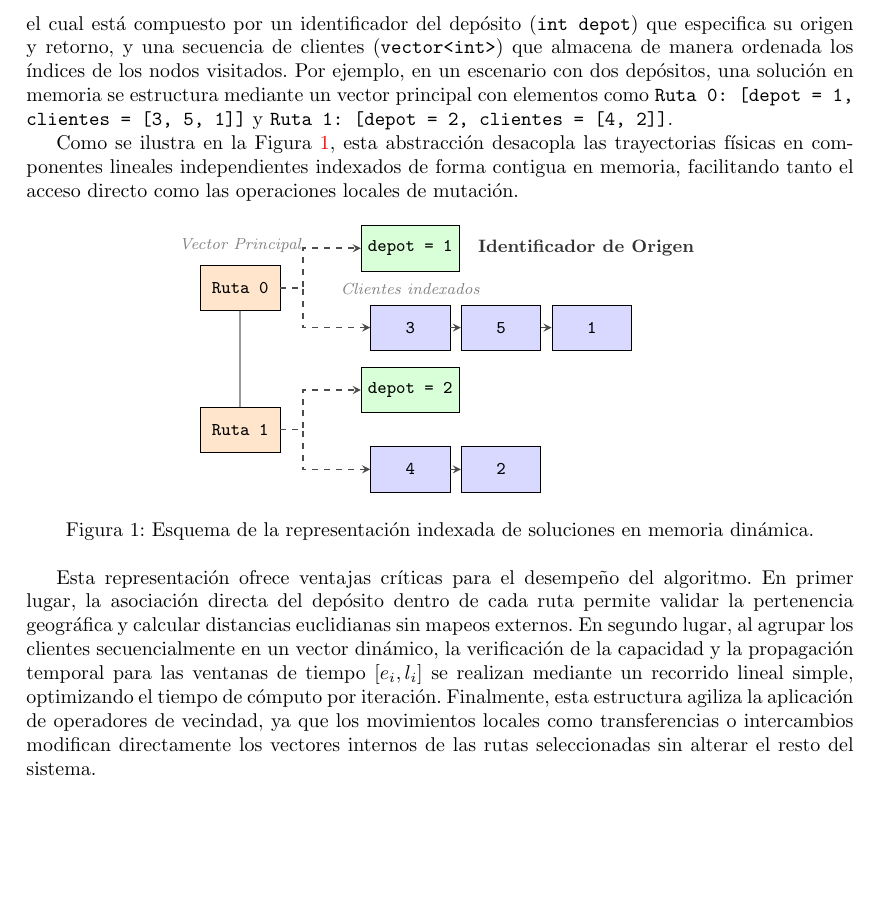
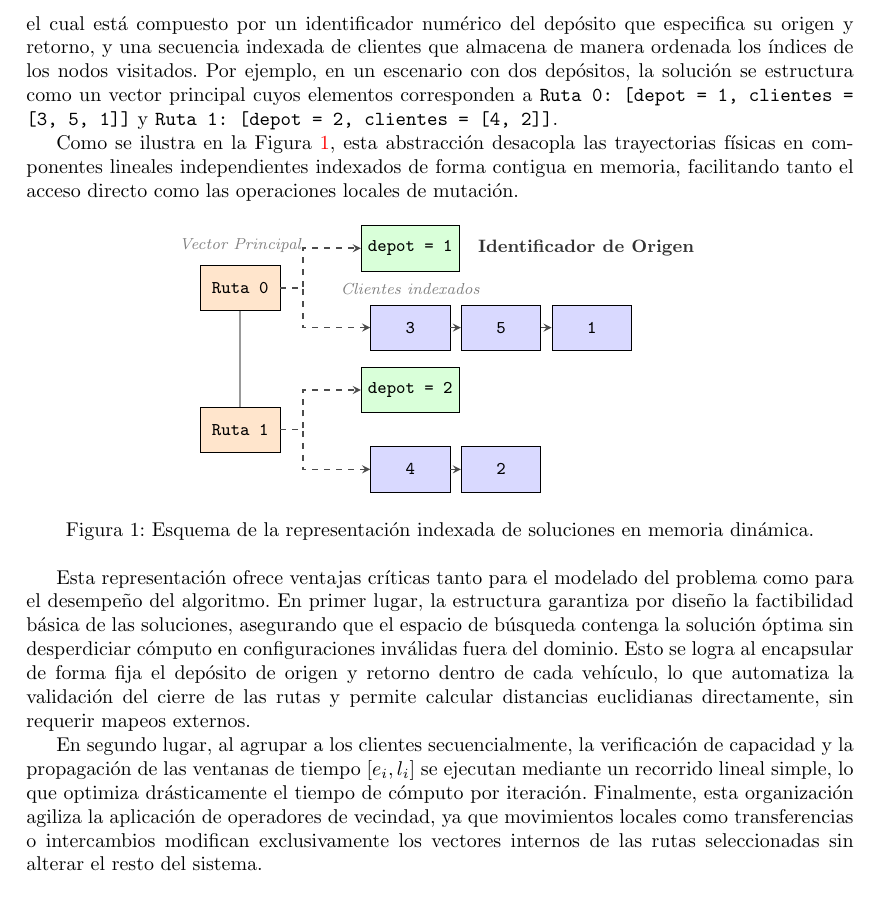
Before and after one commit to retamalesj/MDVRPTW-SA, a LaTeX paper (informe2/RetamalesP202173650.tex): part of page 9 of 17, cut so that both start at the same text, the shorter picture padded with empty space. Compiled offline with pdfLaTeX.

Commit message:
fix: representación final

```diff
--- a/informe2/RetamalesP202173650.tex
+++ b/informe2/RetamalesP202173650.tex
@@ -370,12 +370,12 @@ El espacio de búsqueda del modelo anterior está determinado principalmente por
 Para abordar el MDVRP-TW mediante la técnica de Simulated Annealing, se define una
 representación estructurada basada en un vector de rutas activas. Cada componente de este vector corresponde
 a un objeto que modela de forma independiente la trayectoria de un vehículo, el cual está compuesto por un
-identificador del depósito (\texttt{int depot}) que especifica su origen y retorno, y una secuencia de clientes
-(\texttt{vector<int>}) que almacena de manera ordenada los índices de los nodos visitados. Por ejemplo, en
-un escenario con dos depósitos, una solución en memoria se estructura mediante un vector principal con elementos
-como \texttt{Ruta 0: [depot = 1, clientes = [3, 5, 1]]} y \texttt{Ruta 1: [depot = 2, clientes = [4, 2]]}.
+identificador numérico del depósito que especifica su origen y retorno, y una secuencia indexada de clientes
+que almacena de manera ordenada los índices de los nodos visitados. Por ejemplo, en
+un escenario con dos depósitos, la solución se estructura como un vector principal cuyos elementos corresponden a
+\texttt{Ruta 0: [depot = 1, clientes = [3, 5, 1]]} y \texttt{Ruta 1: [depot = 2, clientes = [4, 2]]}.
 
-Como se ilustra en la Figura~\ref{fig:esquema_representacion}, esta abstracci\'on desacopla las trayectorias f\'isicas en componentes lineales independientes indexados de forma contigua en memoria, facilitando tanto el acceso directo como las operaciones locales de mutaci\'on.
+Como se ilustra en la Figura~\ref{fig:esquema_representacion}, esta abstracción desacopla las trayectorias físicas en componentes lineales independientes indexados de forma contigua en memoria, facilitando tanto el acceso directo como las operaciones locales de mutación.
 
 \begin{figure}[htbp]
 \centering
@@ -416,18 +416,22 @@ Como se ilustra en la Figura~\ref{fig:esquema_representacion}, esta abstracci\'o
 
 \end{tikzpicture}
 \shorthandon{>}
-\caption{Esquema de la representaci\'on indexada de soluciones en memoria din\'amica.}
+\caption{Esquema de la representación indexada de soluciones en memoria dinámica.}
 \label{fig:esquema_representacion}
 \end{figure}
 
-Esta representación ofrece ventajas críticas para el desempeño del algoritmo. En primer lugar,
-la asociación directa del depósito dentro de cada ruta permite validar la pertenencia geográfica
-y calcular distancias euclidianas sin mapeos externos. En segundo lugar, al agrupar los clientes
-secuencialmente en un vector dinámico, la verificación de la capacidad y la propagación temporal
-para las ventanas de tiempo $[e_i, l_i]$ se realizan mediante un recorrido lineal simple, optimizando
-el tiempo de cómputo por iteración. Finalmente, esta estructura agiliza la aplicación de operadores de
-vecindad, ya que los movimientos locales como transferencias o intercambios modifican directamente los
-vectores internos de las rutas seleccionadas sin alterar el resto del sistema.
+Esta representación ofrece ventajas críticas tanto para el modelado del problema como para el desempeño del algoritmo.
+En primer lugar, la estructura garantiza por diseño la factibilidad básica de las soluciones, asegurando que el
+espacio de búsqueda contenga la solución óptima sin desperdiciar cómputo en configuraciones inválidas fuera del
+dominio. Esto se logra al encapsular de forma fija el depósito de origen y retorno dentro de cada vehículo, lo
+que automatiza la validación del cierre de las rutas y permite calcular distancias euclidianas directamente, sin
+requerir mapeos externos.
+
+En segundo lugar, al agrupar a los clientes secuencialmente, la verificación de capacidad y la propagación de las
+ventanas de tiempo $[e_i, l_i]$ se ejecutan mediante un recorrido lineal simple, lo que optimiza drásticamente el
+tiempo de cómputo por iteración. Finalmente, esta organización agiliza la aplicación de operadores
+de vecindad, ya que movimientos locales como transferencias o intercambios modifican exclusivamente los vectores
+internos de las rutas seleccionadas sin alterar el resto del sistema.
 
 \section{Descripción del algoritmo}
 % Cómo fue implementada la solución. Interesa la implementación particular más que el algoritmo genérico, es decir, si se tiene que implementar SA, lo que se espera es que se explique en pseudocódigo la estructura
```
Also changed, not shown: informe2/RetamalesP202173650.pdf.
